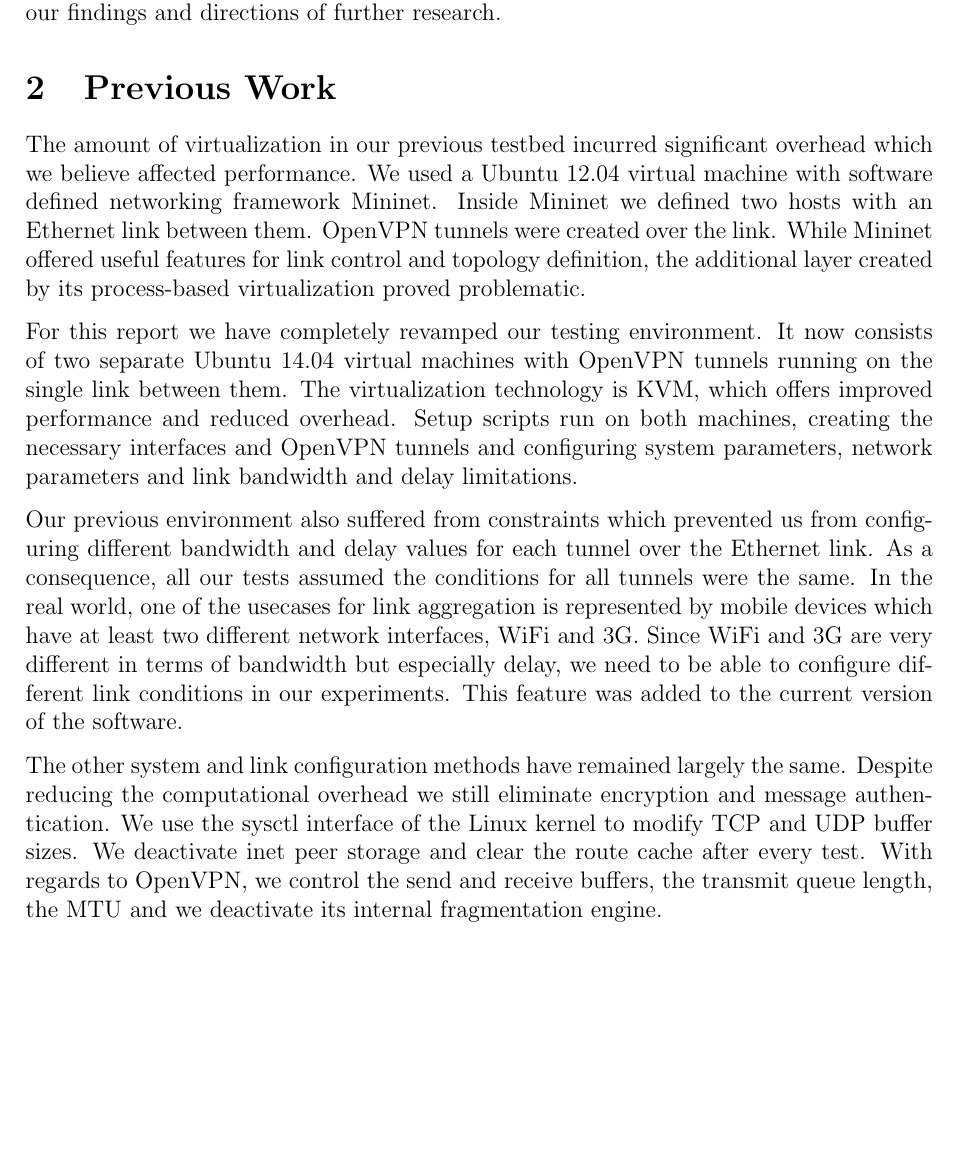
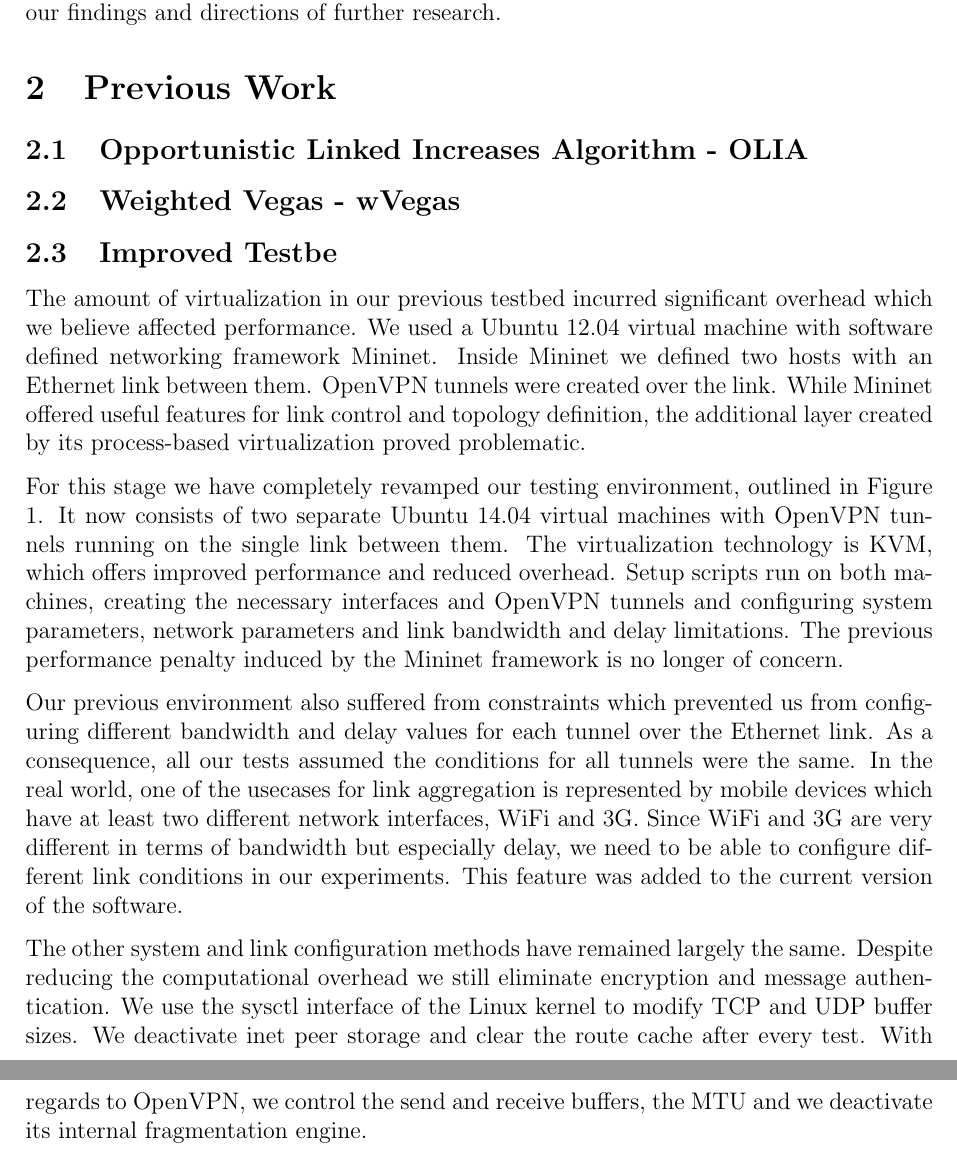
Before and after one commit to silviupopescu/mptcp_vpn_tun, a LaTeX paper (doc/papers/02.2015/my-report.tex, which reads doc/papers/02.2015/src/previous.tex): part of page 2 of 4 before the commit and two parts of pages 2 and 3 of 5 after it, the two joined at a grey line, cut so that both start at the same text, the shorter picture padded with empty space. Compiled offline with pdfLaTeX.

Commit message:
small changes to section 2

```diff
--- a/doc/papers/02.2015/src/previous.tex
+++ b/doc/papers/02.2015/src/previous.tex
@@ -1,4 +1,15 @@
 % vim: set tw=78 sts=2 sw=2 ts=8 aw et ai:
+\subsection{Opportunistic Linked Increases Algorithm - OLIA}
+\subsection{Weighted Vegas - wVegas}
+\subsection{Improved Testbe}
 The amount of virtualization in our previous testbed incurred significant overhead which we believe affected performance. We used a Ubuntu 12.04 virtual machine with software defined networking framework Mininet. Inside Mininet we defined two hosts with an Ethernet link between them. OpenVPN tunnels were created over the link. While Mininet offered useful features for link control and topology definition, the additional layer created by its process-based virtualization proved problematic.
 
-For this report we have completely revamped our testing environment. It now consists of two separate Ubuntu 14.04 virtual machines with OpenVPN tunnels running on the single link between them. The virtualization technology is KVM, which offers improved performance and reduced overhead. Setup scripts run on both machines, creating the necessary interfaces and OpenVPN tunnels and configuring system parameters, network parameters and link bandwidth and delay limitations.
+For this stage we have completely revamped our testing environment, outlined
+in Figure \ref{fig:testbed}. It now
+consists of two separate Ubuntu 14.04 virtual machines with OpenVPN tunnels
+running on the single link between them. The virtualization technology is KVM,
+which offers improved performance and reduced overhead. Setup scripts run on
+both machines, creating the necessary interfaces and OpenVPN tunnels and
+configuring system parameters, network parameters and link bandwidth and delay
+limitations. The previous performance penalty induced by the Mininet
+framework is no longer of concern.
@@ -5,4 +21,12 @@ For this report we have completely revamped our testing environment. It now cons
+  \label{fig:testbed}
+\end{figure}
 
 Our previous environment also suffered from constraints which prevented us from configuring different bandwidth and delay values for each tunnel over the Ethernet link. As a consequence, all our tests assumed the conditions for all tunnels were the same. In the real world, one of the usecases for link aggregation is represented by mobile devices which have at least two different network interfaces, WiFi and 3G. Since WiFi and 3G are very different in terms of bandwidth but especially delay, we need to be able to configure different link conditions in our experiments. This feature was added to the current version of the software.
 
-The other system and link configuration methods have remained largely the same. Despite reducing the computational overhead we still eliminate encryption and message authentication. We use the sysctl interface of the Linux kernel to modify TCP and UDP buffer sizes. We deactivate inet peer storage and clear the route cache after every test. With regards to OpenVPN, we control the send and receive buffers, the transmit queue length, the MTU and we deactivate its internal fragmentation engine.
+The other system and link configuration methods have remained largely the
+same. Despite reducing the computational overhead we still eliminate
+encryption and message authentication. We use the sysctl interface of the
+Linux kernel to modify TCP and UDP buffer sizes. We deactivate inet peer
+storage and clear the route cache after every test. With regards to OpenVPN,
+we control the send and receive buffers, the MTU and we deactivate its
+internal fragmentation engine.
```
Also changed, not shown: doc/papers/02.2015/img/mptcp-openvpn-bare.pdf (added), doc/papers/02.2015/src/previous.tex (5 more changed lines).
